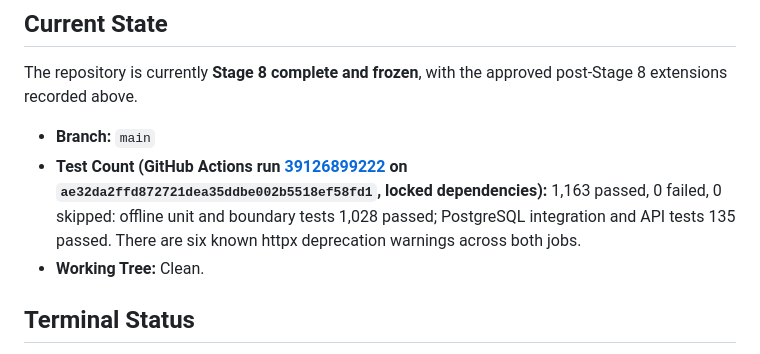
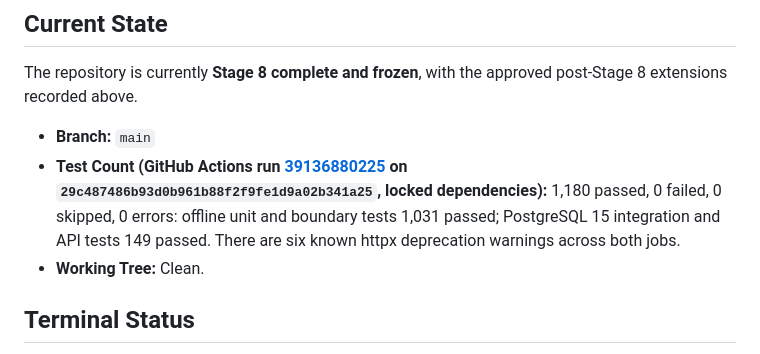
Before and after one commit to Krishiv-Mahajan/Revenue-degradation-recovery, a Markdown page: PROJECT_CONTEXT.md, the part around one of its changes. Rendered like a GitHub page.

```diff
--- a/PROJECT_CONTEXT.md
+++ b/PROJECT_CONTEXT.md
@@ -540,7 +578,7 @@ Narrowly scoped changes to frozen stages made after the Stage 8 checkpoint with
 The repository is currently **Stage 8 complete and frozen**, with the approved post-Stage 8 extensions recorded above.
 
 - **Branch:** `main`
-- **Test Count (GitHub Actions run [39126899222](https://github.com/Krishiv-Mahajan/Revenue-degradation-recovery/actions/runs/39126899222) on `ae32da2ffd872721dea35ddbe002b5518ef58fd1`, locked dependencies):** 1,163 passed, 0 failed, 0 skipped: offline unit and boundary tests 1,028 passed; PostgreSQL integration and API tests 135 passed. There are six known httpx deprecation warnings across both jobs.
+- **Test Count (GitHub Actions run [39136880225](https://github.com/Krishiv-Mahajan/Revenue-degradation-recovery/actions/runs/39136880225) on `29c487486b93d0b961b88f2f9fe1d9a02b341a25`, locked dependencies):** 1,180 passed, 0 failed, 0 skipped, 0 errors: offline unit and boundary tests 1,031 passed; PostgreSQL 15 integration and API tests 149 passed. There are six known httpx deprecation warnings across both jobs.
 - **Working Tree:** Clean.
 
 ## Terminal Status
```
Also changed, not shown: other parts of PROJECT_CONTEXT.md (+38 -0 lines).
